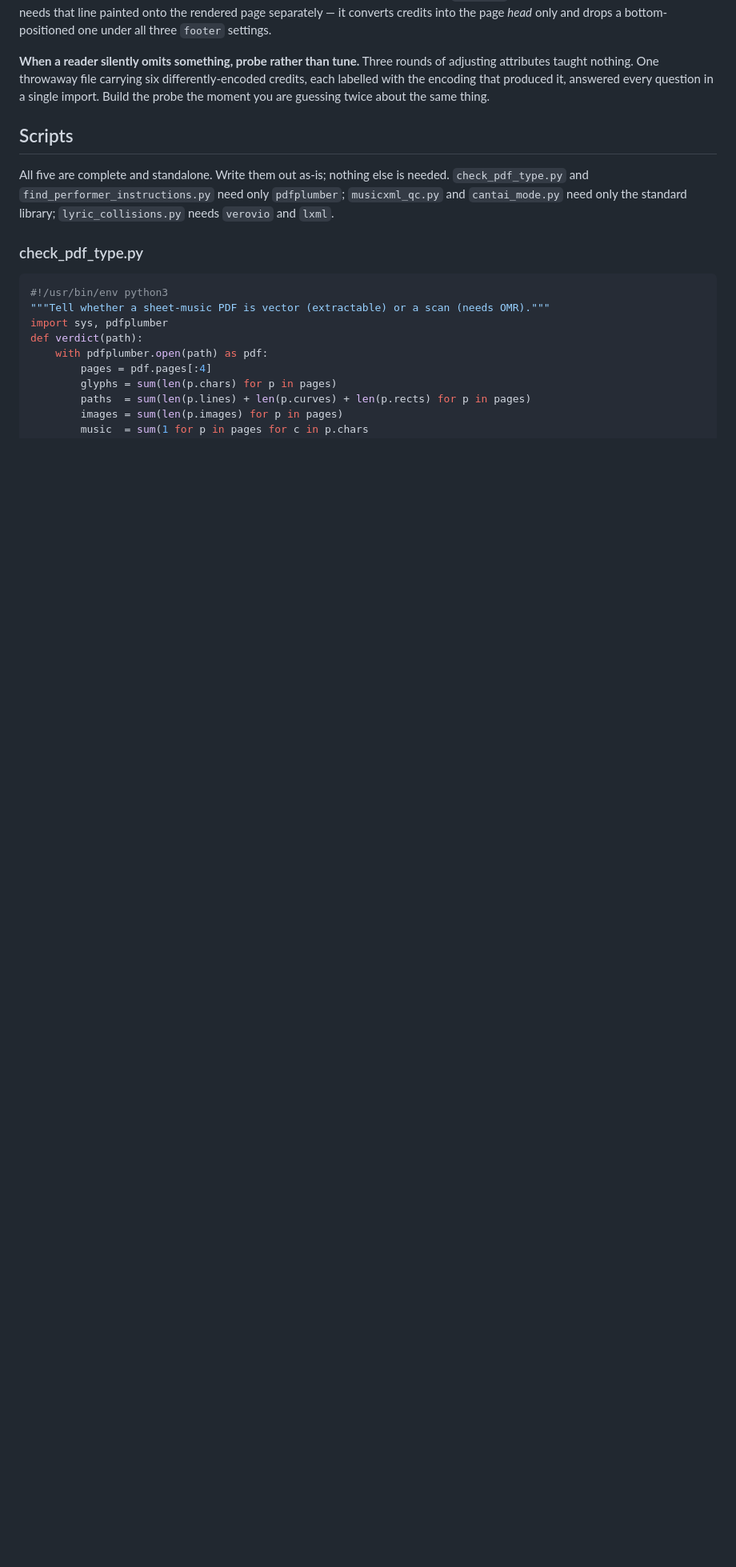
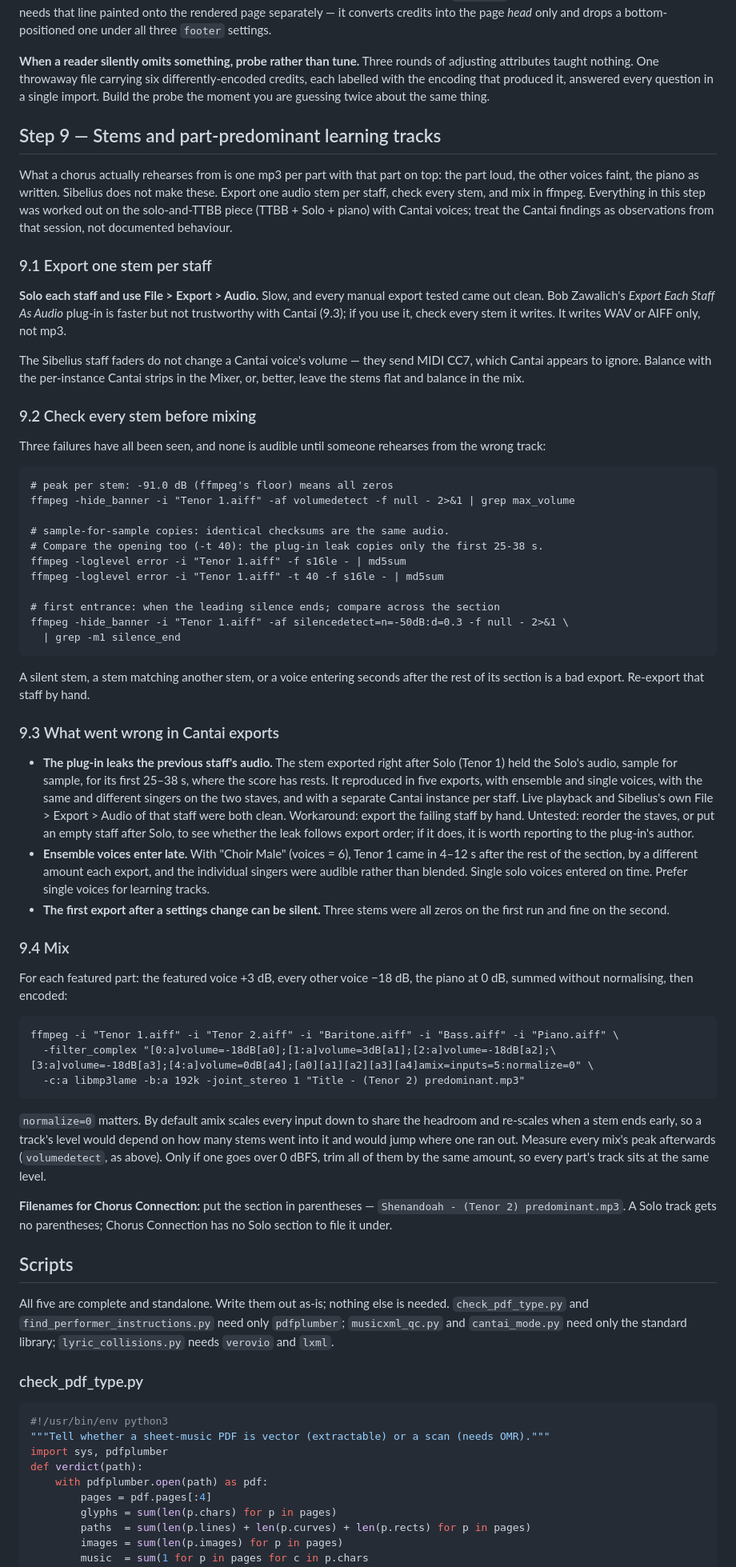
Before and after one commit to drdavidliao/rehearsal-tracks, a Markdown page: SKILL.md, the part around one of its changes. Shown at 80% size. Rendered like a GitHub page; blank space fills up the shorter version.

Commit message:
SKILL.md: Step 9, Cantai stems and part-predominant learning tracks
From the the solo-and-TTBB piece handoff: export one stem per staff by hand (the Export Each Staff As Audio plug-in leaks the previous staff's audio with Cantai), check every stem for silence, duplication (whole file and opening) and late entrances, then mix with ffmpeg at +3/-18/0 dB with amix normalize=0 and name files for Chorus Connection. The ffmpeg commands were re-run on synthetic stems.

````diff
--- a/SKILL.md
+++ b/SKILL.md
@@ -941,6 +942,87 @@ rounds of adjusting attributes taught nothing. One throwaway file carrying six
 differently-encoded credits, each labelled with the encoding that produced it,
 answered every question in a single import. Build the probe the moment you are
 guessing twice about the same thing.
+
+## Step 9 — Stems and part-predominant learning tracks
+
+What a chorus actually rehearses from is one mp3 per part with that part on
+top: the part loud, the other voices faint, the piano as written. Sibelius does
+not make these. Export one audio stem per staff, check every stem, and mix in
+ffmpeg. Everything in this step was worked out on the solo-and-TTBB piece (TTBB + Solo + piano) with Cantai voices; treat the Cantai findings as
+observations from that session, not documented behaviour.
+
+### 9.1 Export one stem per staff
+
+**Solo each staff and use File > Export > Audio.** Slow, and every manual
+export tested came out clean. Bob Zawalich's *Export Each Staff As Audio*
+plug-in is faster but not trustworthy with Cantai (9.3); if you use it, check
+every stem it writes. It writes WAV or AIFF only, not mp3.
+
+The Sibelius staff faders do not change a Cantai voice's volume — they send
+MIDI CC7, which Cantai appears to ignore. Balance with the per-instance Cantai
+strips in the Mixer, or, better, leave the stems flat and balance in the mix.
+
+### 9.2 Check every stem before mixing
+
+Three failures have all been seen, and none is audible until someone rehearses
+from the wrong track:
+
+```
+# peak per stem: -91.0 dB (ffmpeg's floor) means all zeros
+ffmpeg -hide_banner -i "Tenor 1.aiff" -af volumedetect -f null - 2>&1 | grep max_volume
+
+# sample-for-sample copies: identical checksums are the same audio.
+# Compare the opening too (-t 40): the plug-in leak copies only the first 25-38 s.
+ffmpeg -loglevel error -i "Tenor 1.aiff" -f s16le - | md5sum
+ffmpeg -loglevel error -i "Tenor 1.aiff" -t 40 -f s16le - | md5sum
+
+# first entrance: when the leading silence ends; compare across the section
+ffmpeg -hide_banner -i "Tenor 1.aiff" -af silencedetect=n=-50dB:d=0.3 -f null - 2>&1 \
+  | grep -m1 silence_end
+```
+
+A silent stem, a stem matching another stem, or a voice entering seconds after
+the rest of its section is a bad export. Re-export that staff by hand.
+
+### 9.3 What went wrong in Cantai exports
+
+- **The plug-in leaks the previous staff's audio.** The stem exported right
+  after Solo (Tenor 1) held the Solo's audio, sample for sample, for its first
+  25–38 s, where the score has rests. It reproduced in five exports, with
+  ensemble and single voices, with the same and different singers on the two
+  staves, and with a separate Cantai instance per staff. Live playback and
+  Sibelius's own File > Export > Audio of that staff were both clean.
+  Workaround: export the failing staff by hand. Untested: reorder the staves,
+  or put an empty staff after Solo, to see whether the leak follows export
+  order; if it does, it is worth reporting to the plug-in's author.
+- **Ensemble voices enter late.** With "Choir Male" (voices = 6), Tenor 1 came
+  in 4–12 s after the rest of the section, by a different amount each export,
+  and the individual singers were audible rather than blended. Single solo
+  voices entered on time. Prefer single voices for learning tracks.
+- **The first export after a settings change can be silent.** Three stems were
+  all zeros on the first run and fine on the second.
+
+### 9.4 Mix
+
+For each featured part: the featured voice +3 dB, every other voice −18 dB, the
+piano at 0 dB, summed without normalising, then encoded:
+
+```
+ffmpeg -i "Tenor 1.aiff" -i "Tenor 2.aiff" -i "Baritone.aiff" -i "Bass.aiff" -i "Piano.aiff" \
+  -filter_complex "[0:a]volume=-18dB[a0];[1:a]volume=3dB[a1];[2:a]volume=-18dB[a2];\
+[3:a]volume=-18dB[a3];[4:a]volume=0dB[a4];[a0][a1][a2][a3][a4]amix=inputs=5:normalize=0" \
+  -c:a libmp3lame -b:a 192k -joint_stereo 1 "Title - (Tenor 2) predominant.mp3"
+```
+
+`normalize=0` matters. By default amix scales every input down to share the
+headroom and re-scales when a stem ends early, so a track's level would depend
+on how many stems went into it and would jump where one ran out. Measure every mix's
+peak afterwards (`volumedetect`, as above). Only if one goes over 0 dBFS, trim
+all of them by the same amount, so every part's track sits at the same level.
+
+**Filenames for Chorus Connection:** put the section in parentheses —
+`Shenandoah - (Tenor 2) predominant.mp3`. A Solo track gets no parentheses;
+Chorus Connection has no Solo section to file it under.
 
 ## Scripts
 
````
Also changed, not shown: other parts of SKILL.md (+7 -1 lines).
